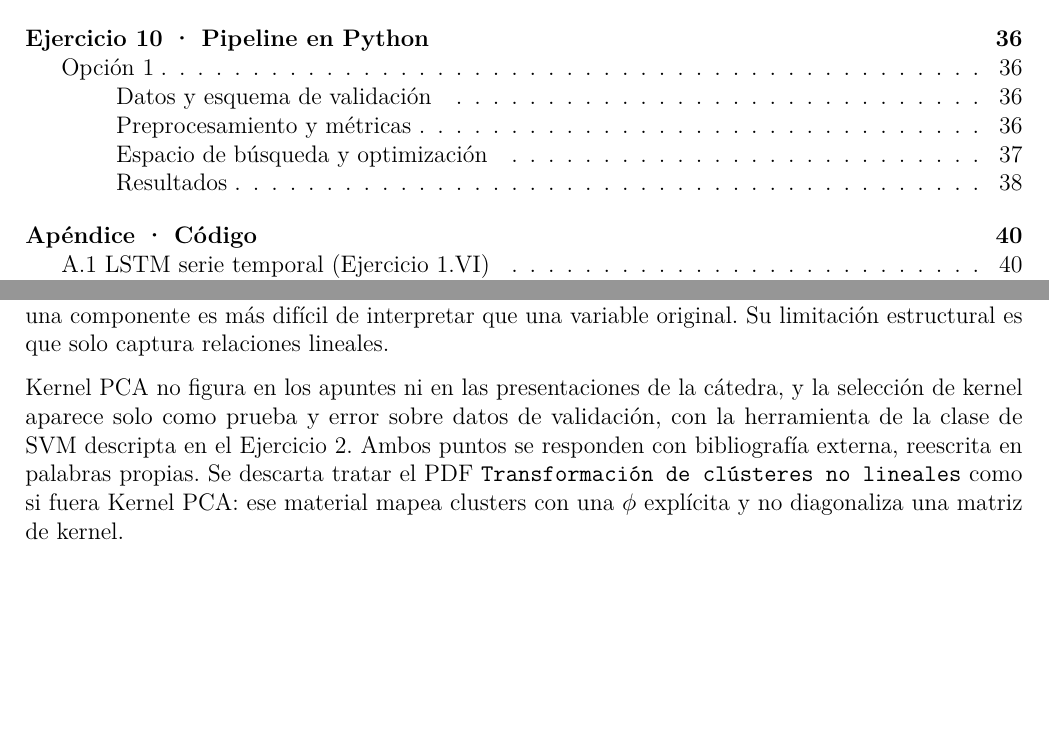
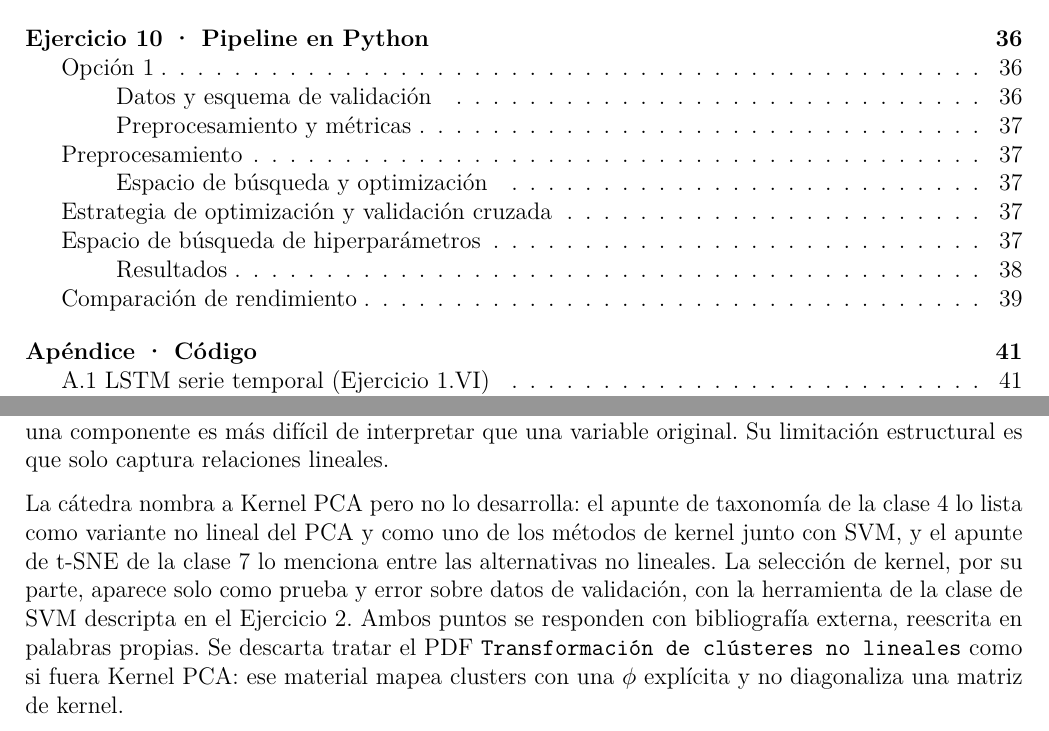
Before and after one commit to rodriguezandresed/examen-dma-2026, an R Markdown document (examen-dma-2026.Rmd): two parts of pages 3 and 18 of 44 before the commit and two parts of pages 3 and 18 of 60 after it, joined at a grey line, cut so that both start at the same text, the shorter picture padded with empty space. Rendered offline with R 4.5, knitr and Pandoc, then LaTeX, with nearby package versions.

Commit message:
Reparaciones de la revision: Ej 5, Ej 10 y Ej 4
Ej 5, error de hecho. Decia "Kernel PCA no figura en los apuntes ni en
las presentaciones de la catedra". Figura en dos: el apunte de taxonomia
de la clase 4 lo lista como variante no lineal del PCA y como metodo de
kernel junto con SVM, y el apunte de t-SNE de la clase 7 lo nombra entre
las alternativas no lineales. Son menciones al pasar y no desarrollo,
asi que la frase pasa a "la catedra nombra a Kernel PCA pero no lo
desarrolla", con las dos fuentes. Ademas de ser cierto, suma: muestra
que se leyo la taxonomia.

Era la quinta vez que el trabajo negaba material que existe, y las cinco
veces el documento negado fue, entre otros, el mismo apunte de taxonomia
de la clase 4 (autoencoder, encoder-decoder, LSTM, atencion y ahora
Kernel PCA). Con esta no queda ninguna: el grep de "no esta en los PDF"
sobre todo el cuerpo da cero.

Ej 10, subtitulos. Tenia uno solo y su consigna enumera cuatro
requisitos. Ahora son cinco: Preprocesamiento, Espacio de busqueda de
hiperparametros, Estrategia de optimizacion y validacion cruzada,
Comparacion de rendimiento, sobre la Opcion 1 que ya estaba.

Ej 4, el parrafo mas largo del documento. Tenia 202 palabras; partido en
tres, el mayor queda en 155.

Hojas: 5, 3, 2, 4, 3, 3, 5, 3, 4, 5. El 10 pasa de 4 a 5 por los
subtitulos; son 6 lineas las que desbordan. Si se prefiere dejarlo en 4
alcanza con fusionar dos de los subtitulos nuevos.

Co-Authored-By: Claude Opus 5 <noreply@anthropic.com>
Claude-Session: https://claude.ai/code/session_01JyoiYMYu7GjB2kJzcm78GN

```diff
--- a/examen-dma-2026.Rmd
+++ b/examen-dma-2026.Rmd
@@ -886,9 +890,11 @@ grupos antes de un clustering, uso que aparece en `Preparation for Clustering.pd
 combinación de todas; por eso una componente es más difícil de interpretar que una
 variable original. Su limitación estructural es que solo captura relaciones lineales.
 
-Kernel PCA no figura en los apuntes ni en las presentaciones de la cátedra, y la
-selección de kernel aparece solo como prueba y error sobre datos de validación, con la
-herramienta de la clase de SVM descripta en el Ejercicio 2. Ambos puntos se responden
+La cátedra nombra a Kernel PCA pero no lo desarrolla: el apunte de taxonomía de la clase 4
+lo lista como variante no lineal del PCA y como uno de los métodos de kernel junto con SVM,
+y el apunte de t-SNE de la clase 7 lo menciona entre las alternativas no lineales. La
+selección de kernel, por su parte, aparece solo como prueba y error sobre datos de
+validación, con la herramienta de la clase de SVM descripta en el Ejercicio 2. Ambos puntos se responden
 con bibliografía externa, reescrita en palabras propias. Se descarta tratar el PDF
 `Transformación de clústeres no lineales` como si fuera Kernel PCA: ese material mapea
 clusters con una $\phi$ explícita y no diagonaliza una matriz de kernel.
```
Also changed, not shown: examen-dma-2026.Rmd (16 more changed lines).
